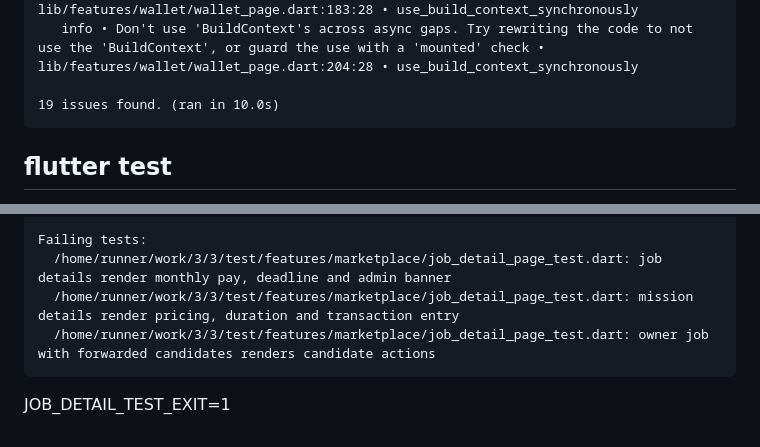
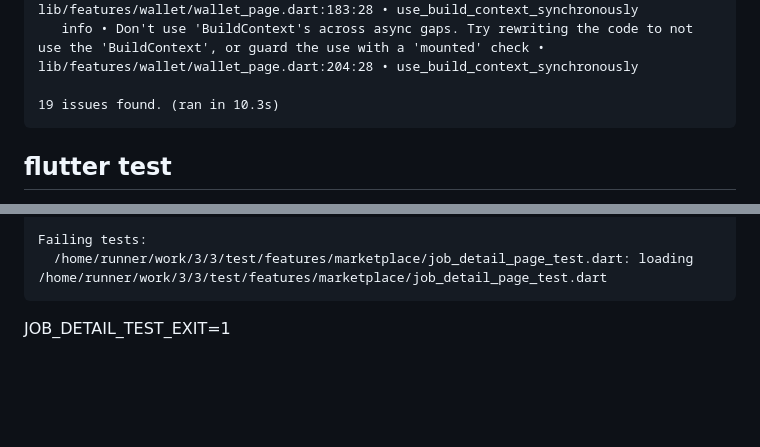
Before and after one commit to amirdavodpour-stack/3, a Markdown page: test-results/job-detail-current-verification.md, 2 parts joined by grey strips. Rendered like a GitHub page; blank space fills up the shorter version.

Commit message:
[CI-DIAGNOSTIC] persist current job detail regression output

````diff
--- a/test-results/job-detail-current-verification.md
+++ b/test-results/job-detail-current-verification.md
@@ -53,7 +53,7 @@ Analyzing 3...
    info • Don't use 'BuildContext's across async gaps. Try rewriting the code to not use the 'BuildContext', or guard the use with a 'mounted' check • lib/features/wallet/wallet_page.dart:183:28 • use_build_context_synchronously
    info • Don't use 'BuildContext's across async gaps. Try rewriting the code to not use the 'BuildContext', or guard the use with a 'mounted' check • lib/features/wallet/wallet_page.dart:204:28 • use_build_context_synchronously
 
-19 issues found. (ran in 10.0s)
+19 issues found. (ran in 10.3s)
 ```
 
 ## flutter test
@@ -149,7 +79,5 @@ The test description was:
 
 Failing tests:
-  /home/runner/work/3/3/test/features/marketplace/job_detail_page_test.dart: job details render monthly pay, deadline and admin banner
-  /home/runner/work/3/3/test/features/marketplace/job_detail_page_test.dart: mission details render pricing, duration and transaction entry
-  /home/runner/work/3/3/test/features/marketplace/job_detail_page_test.dart: owner job with forwarded candidates renders candidate actions
+  /home/runner/work/3/3/test/features/marketplace/job_detail_page_test.dart: loading /home/runner/work/3/3/test/features/marketplace/job_detail_page_test.dart
 ```
 JOB_DETAIL_TEST_EXIT=1
````
Also changed, not shown: other parts of test-results/job-detail-current-verification.md (+16 -86 lines).
